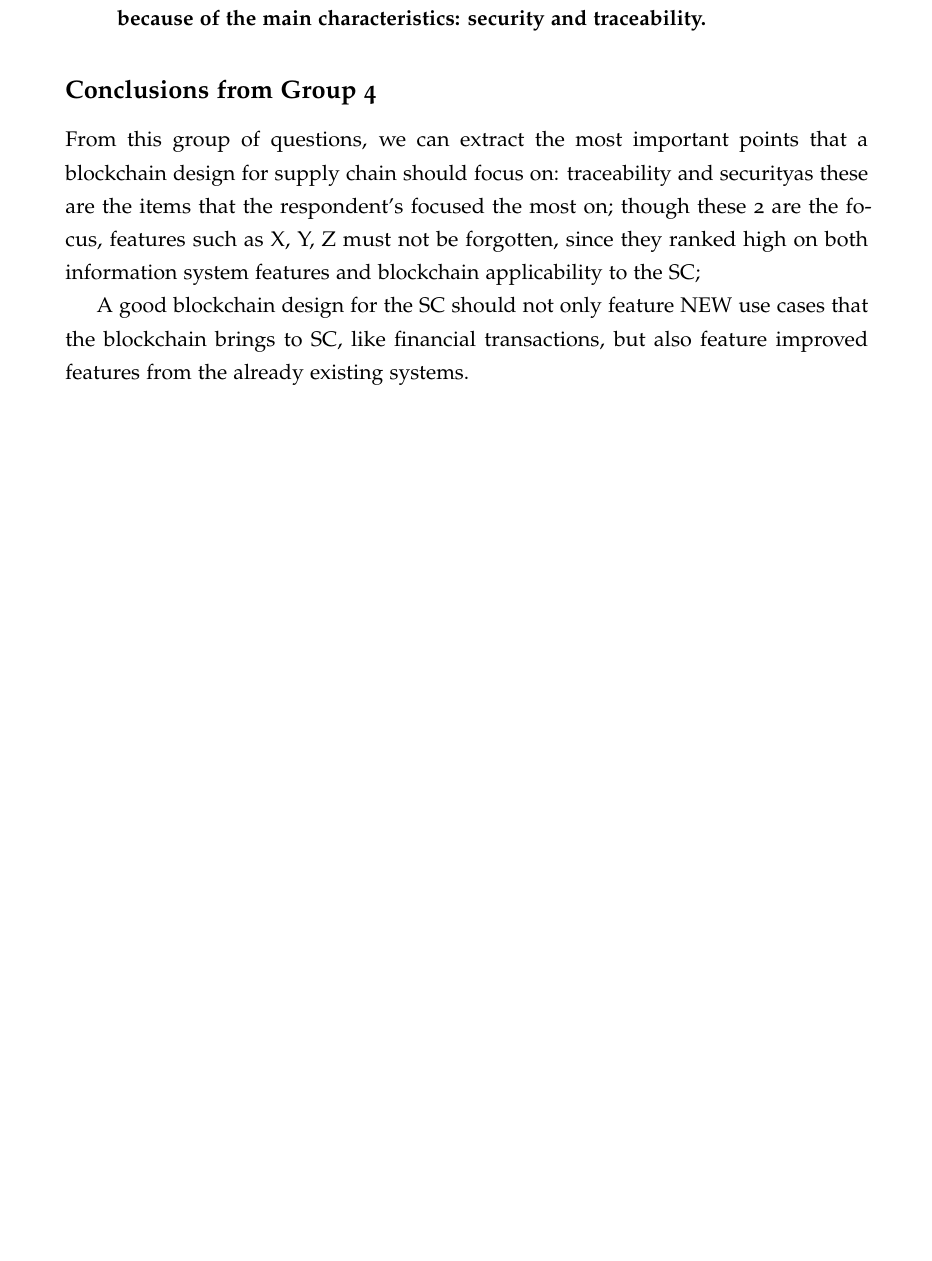
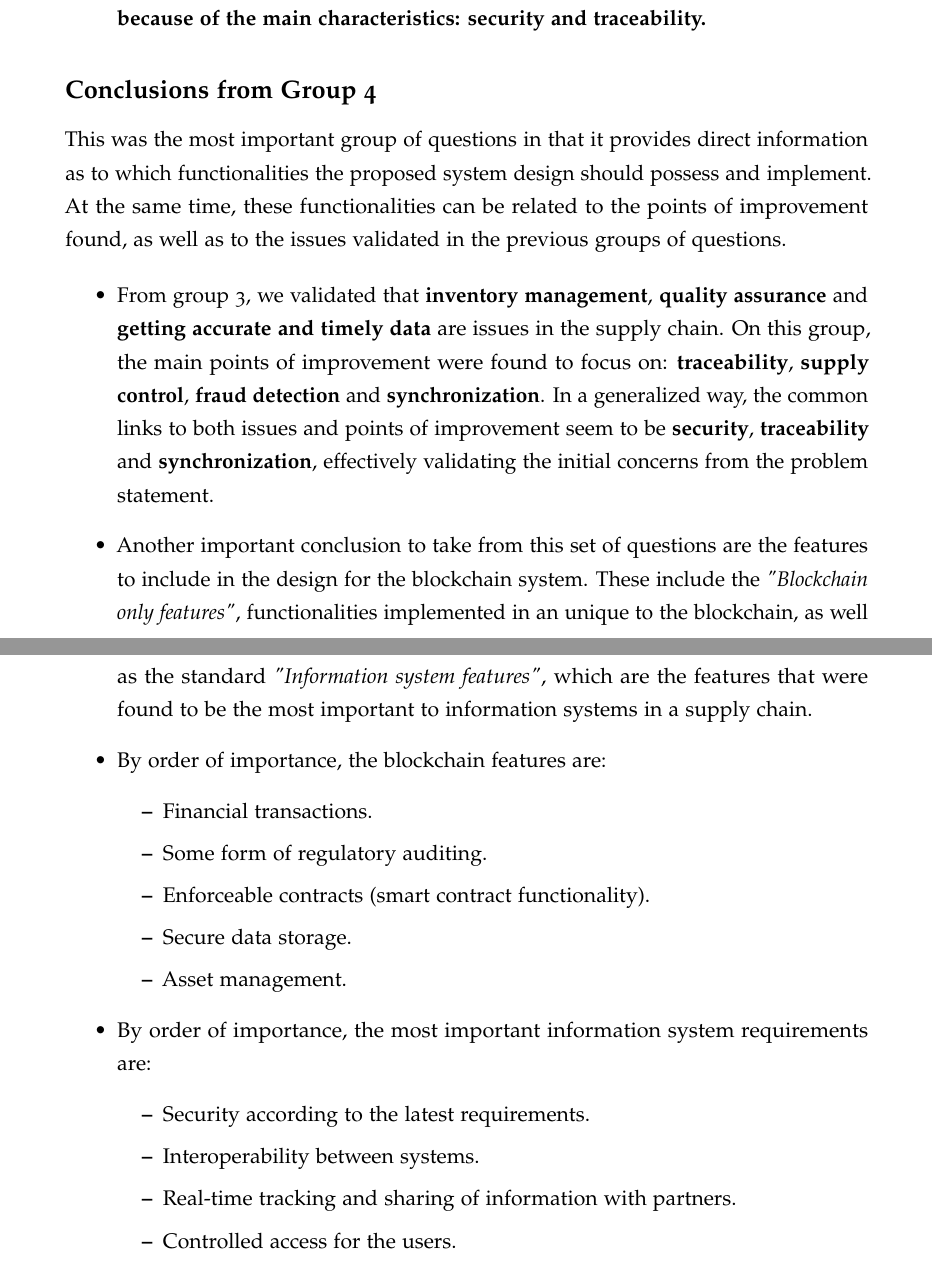
Before and after one commit to coletiv/supplychain-composer-thesis, a LaTeX thesis (thesis.tex, which reads survey/survey4.tex): part of page 85 of 115 before the commit and two parts of pages 85 and 86 of 115 after it, the two joined at a grey line, cut so that both start at the same text, the shorter picture padded with empty space. Compiled offline with pdfLaTeX.

Commit message:
Chapter 4 conclusions finalized

```diff
--- a/survey/survey4.tex
+++ b/survey/survey4.tex
@@ -187,27 +187,24 @@ Finally, an analysis of the benefits that blockchain can bring to the supply cha
 
 \subsection*{Conclusions from Group 4}
 
-From this group of questions, we can extract the most important points that a blockchain design for supply chain should focus on: traceability and securityas these are the items that the respondent's focused the most on; though these 2 are the focus, features such as X, Y, Z must not be forgotten, since they ranked high on both information system features and blockchain applicability to the SC;
+This was the most important group of questions in that it provides direct information as to which functionalities the proposed system design should possess and implement. At the same time, these functionalities can be related to the points of improvement found, as well as to the issues validated in the previous groups of questions.
 
-A good blockchain design for the SC should not only feature NEW use cases that the blockchain brings to SC, like financial transactions, but also feature improved features from the already existing systems.
-
-%FIRST, THE CONCLUSIONS FROM THE SUPPLY CHAIN PART OF THE QUESTIONS
-
-%THE COMMON LINKS TO EVERYTHING: SECURITY AND TRACEABILITY
-%ON THE POINTS OF IMPROVEMENT:TRACEABILITY, SUPPLY CONTROL, FRAUD DETECTION 1ST; THEN OTHERS RELATED TO SYNCHRONIZATION 2ND -> TRACEABILITY AND SYNCHRONIZATION AS THE RAW FOCUS THAT WILL HELP THE OTHERS;
-%ON THE FUNCTIONALITIES: AGAIN, 1ST ARE SECURITY, INTEROPERABILITY AND TRACEABILITY; THESE ARE EXACTLY THE SAME AS THE RAW POINTS OF IMPROVEMENT! THERE IS A CONNECTION HERE
-
-%NOW, THE CONCLUSIONS FROM THE BC+SC PART OF THE QUESTIONS
-
-%BEST USE CASES: FINANCIAL APPLICATIONS, REGULATORY COMPLIANCE AND AUDITING, SECURE DATA STORAGE, CONTRACT ENFORCEMENT
-% 2 OF THEM ARE PARTICULAR NEW FEATURES OF BLOCKCHAIN: FINANCIAL AND CONTRACT; THE OTHER 2 ARE IMPORTANT APPLICATIONS BASED ON SECURITY AND TRACEABILITY - AGAIN, THESE USE CASES RELATE TO THE POINTS OF IMPROVEMENT
-%FINALLY, ALL THE HIGHEST RATED BENEFITS ALSO RELATED TO THESE 2 POINTS...
-
-%IN THE END, IT ALL COMES DOWN TO 4 THINGS: TRACEABILITY THROUGH ..., SECURITY THROUGH..., FINANCIAL TRANSACTION MANAGEMENT...
-
-%Traceability and security items:
-% Fraud detection, tampering detection, access control, authorization, etc...
-
-
-
-%Conclude that the prototype must focus on: security and traceability, as these are the items that the respondent's focused the most on; though these 2 are the focus, features such as X, Y, Z must not be forgotten, since they ranked high on both information system features and blockchain applicability to the SC; A good blockchain design for the SC should not only feature NEW use cases that the blockchain brings to SC, like financial transactions, but also feature improved features from the already existing systems.
+\begin{itemize}
+    \item From group 3, we validated that \textbf{inventory management}, \textbf{quality assurance} and \textbf{getting accurate and timely data} are issues in the supply chain. On this group, the main points of improvement were found to focus on: \textbf{traceability}, \textbf{supply control}, \textbf{fraud detection} and \textbf{synchronization}. In a generalized way, the common links to both issues and points of improvement seem to be \textbf{security}, \textbf{traceability} and \textbf{synchronization}, effectively validating the initial concerns from the problem statement.
+    \item Another important conclusion to take from this set of questions are the features to include in the design for the blockchain system. These include the \textit{"Blockchain only features"}, functionalities implemented in an unique to the blockchain, as well as the standard \textit{"Information system features"}, which are the features that were found to be the most important to information systems in a supply chain.
+    \item By order of importance, the blockchain features are:
+    \begin{itemize}
+        \item Financial transactions.
+        \item Some form of regulatory auditing.
+        \item Enforceable contracts (smart contract functionality).
+        \item Secure data storage.
+        \item Asset management.
+    \end{itemize}
+    \item By order of importance, the most important information system requirements are:
+    \begin{itemize}
+        \item Security according to the latest requirements.
+        \item Interoperability between systems.
+        \item Real-time tracking and sharing of information with partners.
+        \item Controlled access for the users.
+    \end{itemize}
+\end{itemize}
```
Also changed, not shown: survey/survey3.tex (+1 -1 lines), survey/surveyconclusion.tex (+4 -0 lines), 1 other file.
